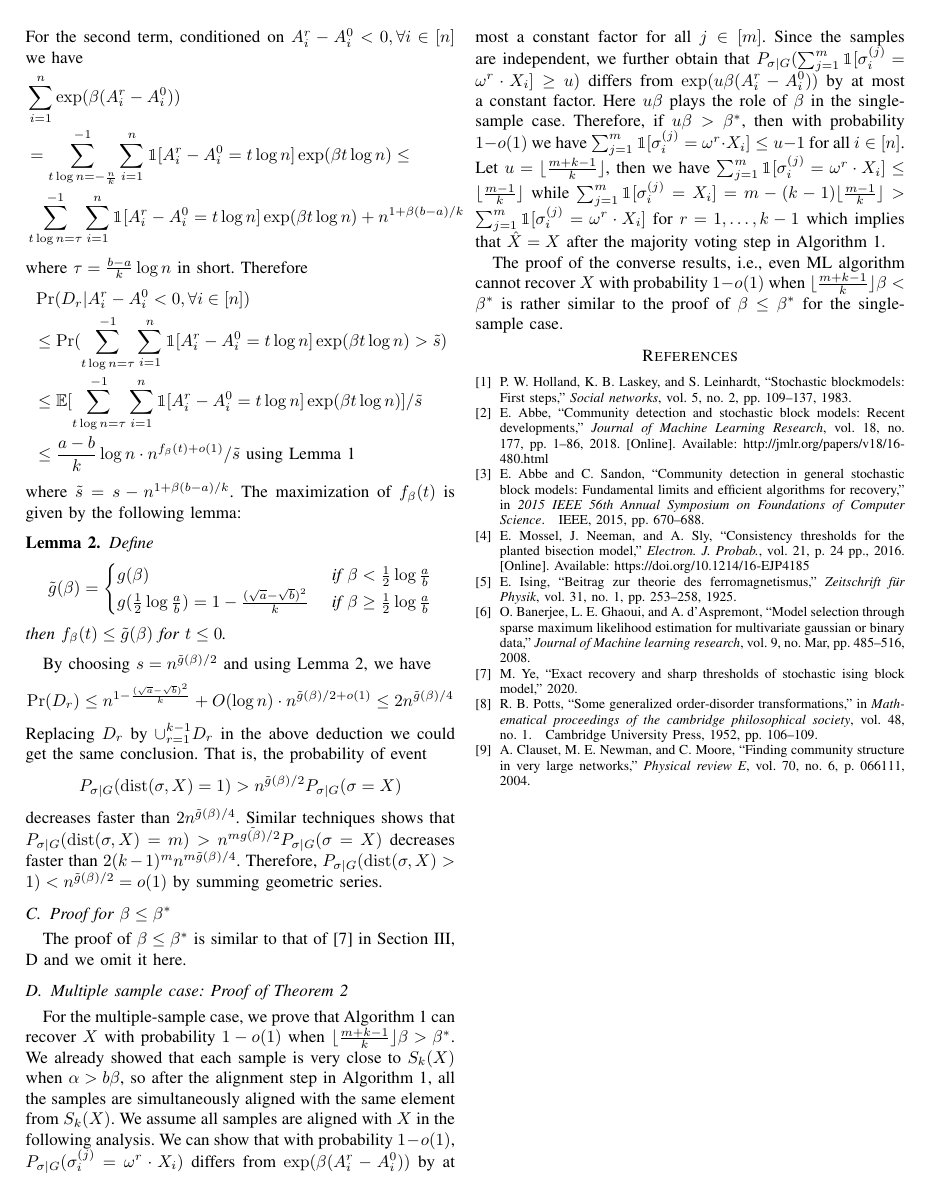
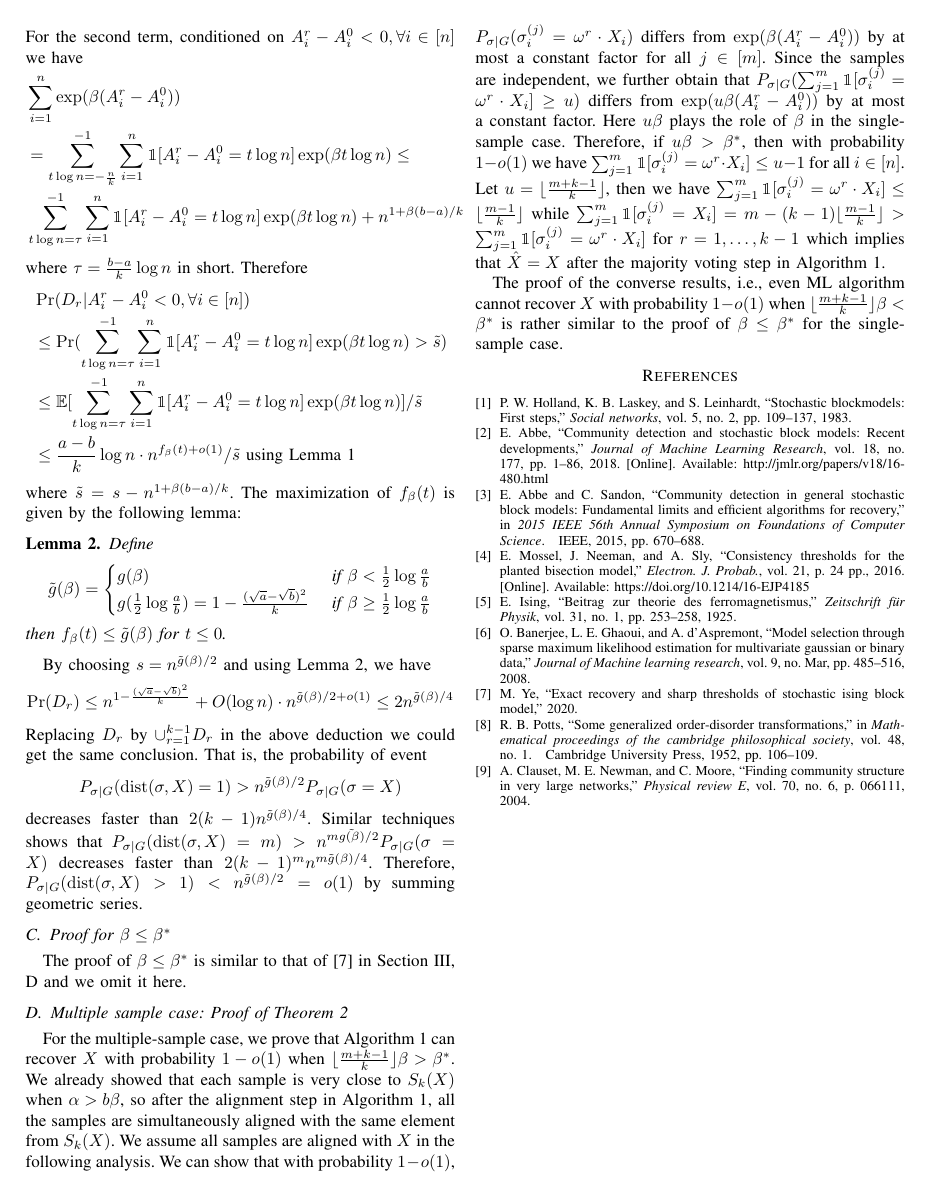
Before and after one commit to zhaofeng-shu33/SIBM, a LaTeX paper (main.tex): page 5 of 5. Compiled offline with pdfLaTeX.

Commit message:
fix inconsistency

```diff
--- a/main.tex
+++ b/main.tex
@@ -434,7 +434,7 @@
 	$$
 	P_{\sigma | G}(\dist(\sigma, X) = 1) > n^{\tilde{g}(\beta)/2}P_{\sigma | G}(\sigma = X)\label{eq:betastar_xx}
 	$$
-	decreases faster than $2n^{\tilde{g}(\beta)/4}$.
+	decreases faster than $2(k-1)n^{\tilde{g}(\beta)/4}$.
 	Similar techniques shows that $P_{\sigma | G}(\dist(\sigma, X) = m)> n^{m\tilde{g(\beta)}/2}P_{\sigma | G}(\sigma = X)$
 	decreases faster than $2(k-1)^m n^{m\tilde{g}(\beta)/4}$. Therefore, $P_{\sigma | G}(\dist(\sigma, X) > 1) < n^{\tilde{g}(\beta)/2} = o(1)$ by summing geometric series.
 
```
Also changed, not shown: main.tex (2 more changed lines).
